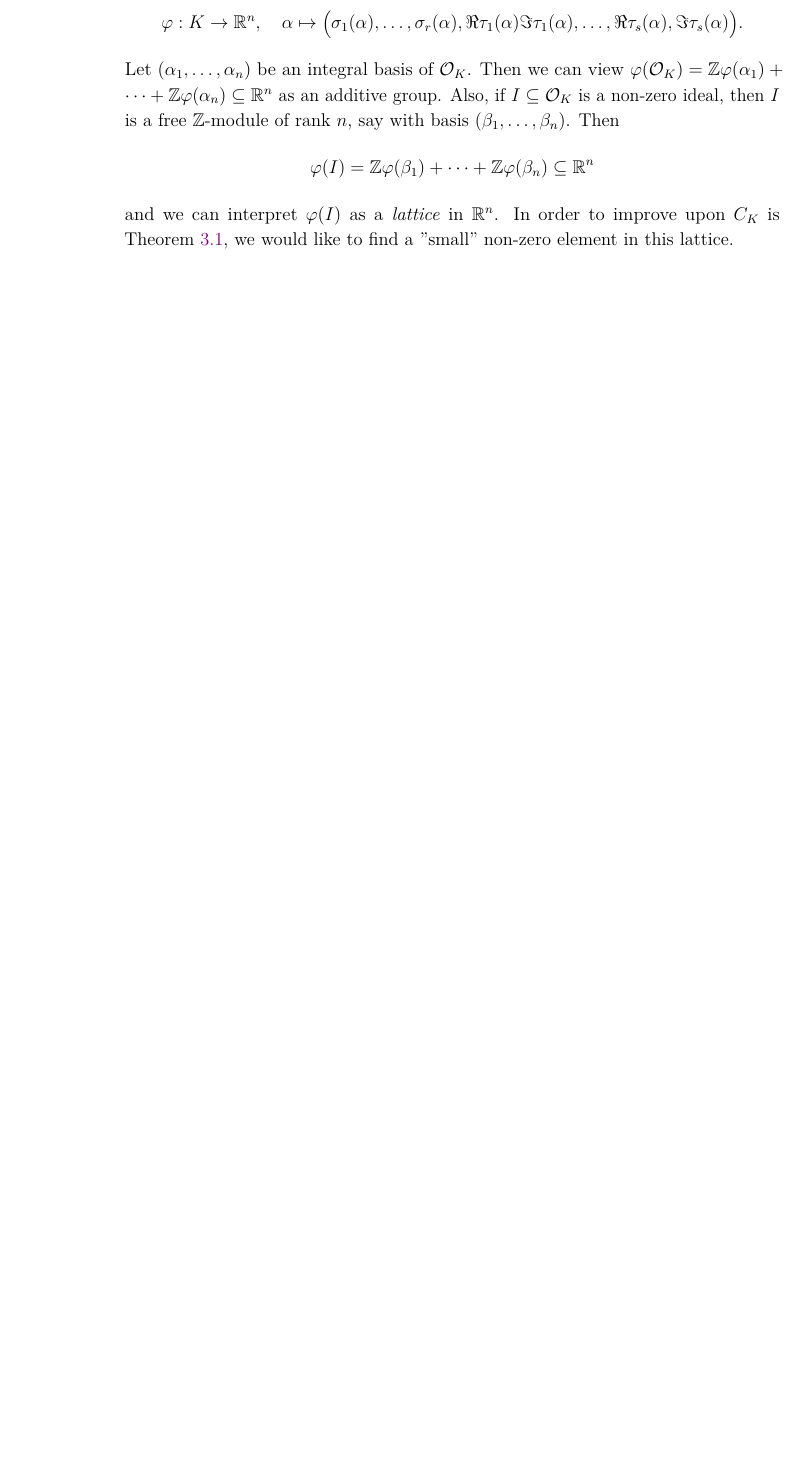
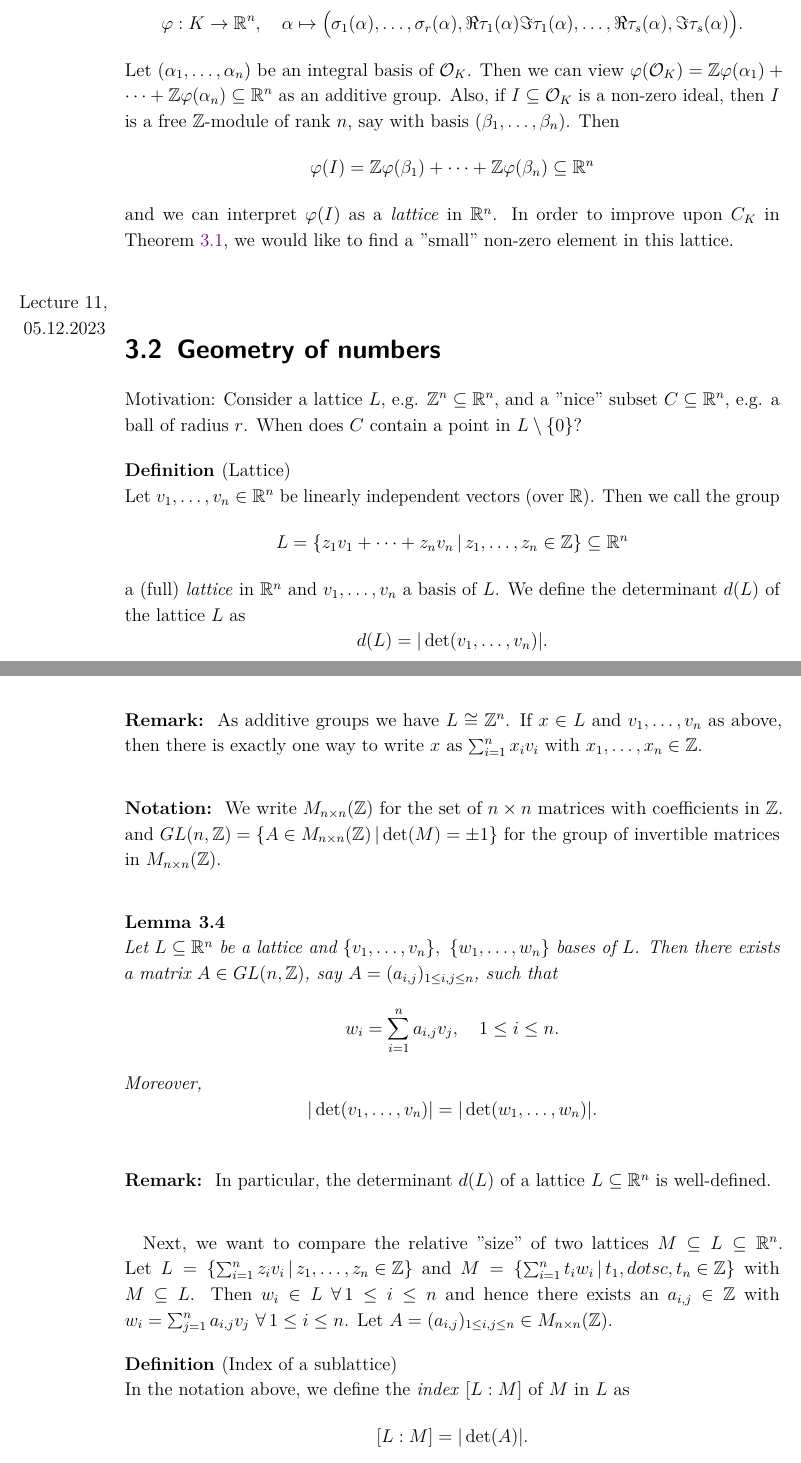
Before and after one commit to DalistNirgendwo/ANT-III-Lecture-Notes, a LaTeX thesis (ANT III Lecture Notes.tex, which reads lectures/lec10b.tex, lectures/lec11.tex): part of page 28 of 29 before the commit and two parts of pages 28 and 29 of 33 after it, the two joined at a grey line, cut so that both start at the same text, the shorter picture padded with empty space. The pictures show the PDF file ANT III Lecture Notes.pdf that the author committed with the source.

Commit message:
fully added lecture 11

```diff
--- a/lectures/lec10b.tex
+++ b/lectures/lec10b.tex
@@ -50,5 +50,5 @@ Our next goal will be to find improvements for the value of \( C_K \) using resu
 	Then
 	\[ \varphi(I) = \Z \varphi(\beta_1) + \dots + \Z \varphi(\beta_n) \subseteq \R^n \]
 	and we can interpret \( \varphi(I) \) as a \emph{lattice}\index{Lattice} in \( \R^n \).
-	In order to improve upon \( C_K \) is  \Cref{thm:3.1}, we would like to find a "small" non-zero element in this lattice.
+	In order to improve upon \( C_K \) in  \Cref{thm:3.1}, we would like to find a "small" non-zero element in this lattice.
 \end{idee*}
--- /dev/null
+++ b/lectures/lec11.tex
@@ -0,0 +1,59 @@
+\lecture{05.12.2023}
+\section{Geometry of numbers}
+
+Motivation: Consider a lattice \( L \), e.g. \( \Z^n \subseteq \R^n \), and a "nice" subset \( C \subseteq \R^n \), e.g. a ball of radius \( r \).
+When does \( C \) contain a point in \( L \setminus\{0\} \)?
+
+\begin{defn*}[Lattice]\index{Lattice}
+	Let \( v_1, \dotsc, v_n \in \R^n \) be linearly independent vectors (over \( \R \)).
+	Then we call the group
+	\[ L = \set{z_1 v_1 + \dots + z_n v_n}{z_1, \dotsc, z_n \in \Z} \subseteq \R^n \]
+	a (full) \emph{lattice} in \( \R^n \) and \( v_1, \dotsc, v_n \) a basis of \( L \).
+	We define the determinant \( d(L) \) of the lattice \( L \) as
+	\[ d(L) = |\det(v_1, \dotsc, v_n)|. \]
+\end{defn*}
+
+\begin{rem*}
+	As additive groups we have \( L \cong \Z^n \).
+	If \( x \in L \) and \( v_1, \dotsc, v_n \) as above, then there is exactly one way to write \( x \) as \( \sum_{i=1}^{n} x_i v_i \) with \( x_1, \dotsc, x_n \in \Z \).
+\end{rem*}
+
+\begin{notat*}
+	We write \( M_{n \times n}(\Z) \) for the set of \( n \times n \) matrices with coefficients in \( \Z \). and \( GL(n, \Z) = \set{A \in M_{n \times n}(\Z)}{\det(M) = \pm 1} \) for the group of invertible matrices in \( M_{n \times n}(\Z) \).
+\end{notat*}
+
+\begin{lem}
+	Let \( L \subseteq \R^n \) be a lattice and \( \{v_1, \dotsc, v_n\},\ \{w_1, \dotsc, w_n\} \) bases of \( L \).
+	Then there exists a matrix \( A \in GL(n, \Z) \), say \( A = (a_{i,j})_{1 \leq i,j \leq n} \), such that
+	\[ w_i = \sum_{i=1}^{n} a_{i,j}v_j,\quad 1 \leq i \leq n. \]
+	Moreover,
+	\[ |\det (v_1, \dotsc, v_n)| = |\det(w_1, \dotsc, w_n)|. \]
+\end{lem}
+
+\begin{rem*}
+	In particular, the determinant \( d(L) \) of a lattice \( L \subseteq \R^n \) is well-defined.
+\end{rem*}
+
+Next, we want to compare the relative "size" of two lattices \( M \subseteq L \subseteq \R^n \).
+Let \( L = \set{\sum_{i=1}^{n} z_i v_i}{z_1, \dotsc, z_n \in \Z} \) and \( M = \set{\sum_{i=1}^{n} t_i w_i}{t_1, dotsc, t_n \in \Z} \) with \( M \subseteq L \).
+Then \( w_i \in L\ \foralll 1 \leq i \leq n \) and hence there exists an \( a_{i,j} \in \Z \) with \( w_i = \sum_{j=1}^{n} a_{i,j} v_j\ \foralll 1 \leq i \leq n \).
+Let \( A = (a_{i,j})_{1 \leq i,j \leq n} \in M_{n \times n}(\Z) \).
+
+\begin{defn*}[Index of a sublattice]
+	In the notation above, we define the \emph{index} \( [L:M] \) of \( M \) in \( L \) as
+	\[ [L:M] = |\det(A)|. \]
+\end{defn*}
+
+\begin{rem*}
+	\begin{enumerate}
+		\item The index \( [L:M] \) does not depend on the choice of bases of \( L,\, M \).
+			By \( w_i = \sum_{j=1}^{n} a_{i,j}v_j \), we have
+			\[ \underbrace{|\det(w_1, \dotsc, w_n)|}_{d(M)} = |\det(A)| \underbrace{|\det(v_1, \dotsc, v_n)|}_{d(L)}, \]
+			and hence \( [L:M] = \frac{d(M)}{d(L)} \).
+		\item One can show that \( [L:M] = |L/M| \), where \( L/M \) is the quotient group.
+	\end{enumerate}
+\end{rem*}
+
+\begin{exmp*}
+	Let \( e_1, \dotsc, e_n \) be the unit vectors in \( \R^n \), i.e. \( e_i = (0, \dotsc, 0, 1, 0, \dotsc, 0) \).
+	\begin{enumerate}
@@ -0,0 +65,2 @@
+	\end{enumerate}
+\end{exmp*}
@@ -0,0 +83,4 @@
+\end{defn*}
+
+\begin{exmp*}
+	\begin{enumerate}
@@ -0,0 +90,7 @@
+			\[ B_n = \set{x \in \R^n}{\|x\|_2 \leq 1}. \]
+			\( \|x\|_\infty = \max_{1 \leq i \leq n}|x_i| \) induces the \( n \)-dimensional unit cube
+			\[ K_n = \set{x \in \R^n}{\max_{1 \leq i \leq n} |x_i| \leq 1}. \]
+			\( \|x\|_1 = \sum_{i}^{n} |x_i| \) give the \( n \)-dimensional unit octahedron
+			\[ O_n = \set{x \in \R^n}{\sum_{i=1}^{n}|x_i| \leq 1}. \]
+	\end{enumerate}
+\end{exmp*}
@@ -0,0 +106,6 @@
+\begin{rem*}
+	Let \( C \subseteq \R^n \) be a central symmetric convex body.
+	For \( \lambda \geq 0 \), set \( \lambda C = \set{\lambda x}{x \in C} \).
+	If \( \lambda > 0 \), then \( \lambda C \) is again a central symmetric body.
+	For \( x \in \R^n \), we define \( \|x\|_C = \min \set{\lambda \in \R_{\geq 0}}{x \lambda \in C} \).
+\end{rem*}
@@ -0,0 +121 @@
+\end{lem}
@@ -0,0 +128,4 @@
+\begin{thm}
+	With the same notation as above, let \( \vol(C) \geq 2^n d(L) \).
+	Then \( C \cap L \neq \{0\} \), i.e. there exists a \( x \in L \setminus \{0\} \) with \( x \in C \).
+\end{thm}
```
Also changed, not shown: lectures/cpt03.tex (+1 -0 lines), ANT III Lecture Notes.pdf, lectures/lec11.tex (48 more changed lines), 1 other file.
